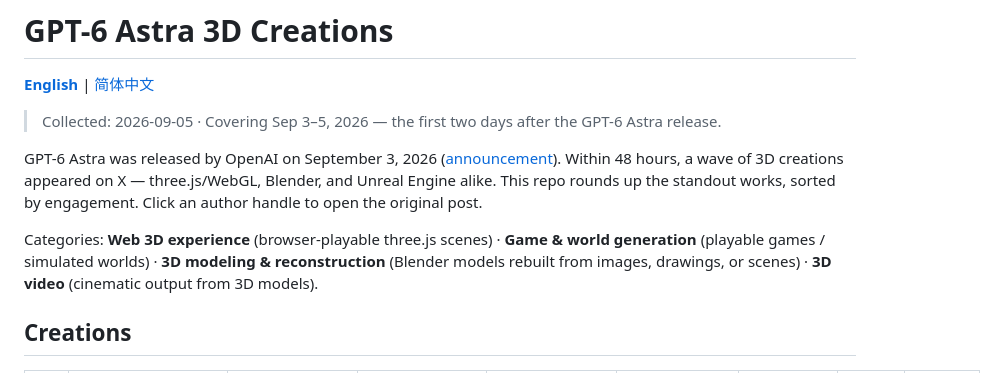
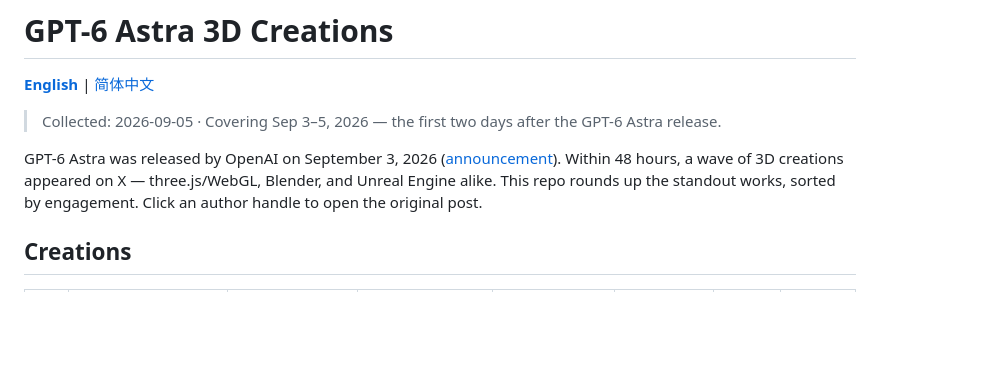
Before and after one commit to yangqiong/gpt6-astra-3d, a Markdown page: README.md, the part around one of its changes. Drawn GitHub-style; blank space fills up the shorter version.

```diff
--- a/README.md
+++ b/README.md
@@ -6,7 +6,5 @@
 
 GPT-6 Astra was released by OpenAI on September 3, 2026 ([announcement](https://x.com/OpenAI/status/2095595757072191802)). Within 48 hours, a wave of 3D creations appeared on X — three.js/WebGL, Blender, and Unreal Engine alike. This repo rounds up the standout works, sorted by engagement. Click an author handle to open the original post.
 
-Categories: **Web 3D experience** (browser-playable three.js scenes) · **Game & world generation** (playable games / simulated worlds) · **3D modeling & reconstruction** (Blender models rebuilt from images, drawings, or scenes) · **3D video** (cinematic output from 3D models).
-
 ## Creations
 
```
Also changed, not shown: other parts of README.md (+13 -13 lines), README.zh-CN.md (+13 -15 lines).
